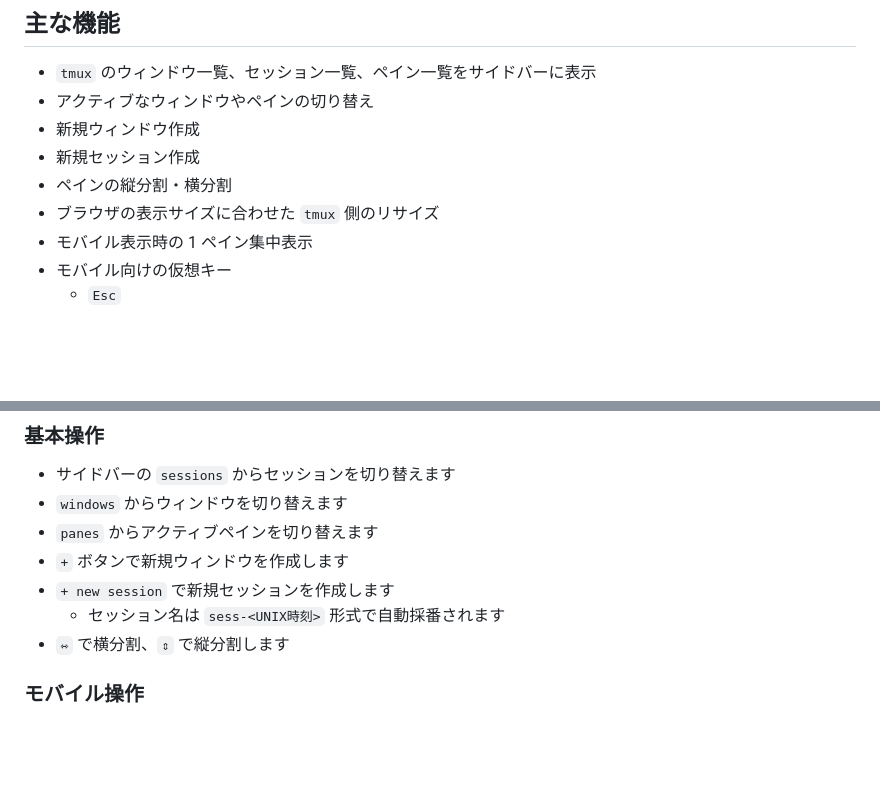
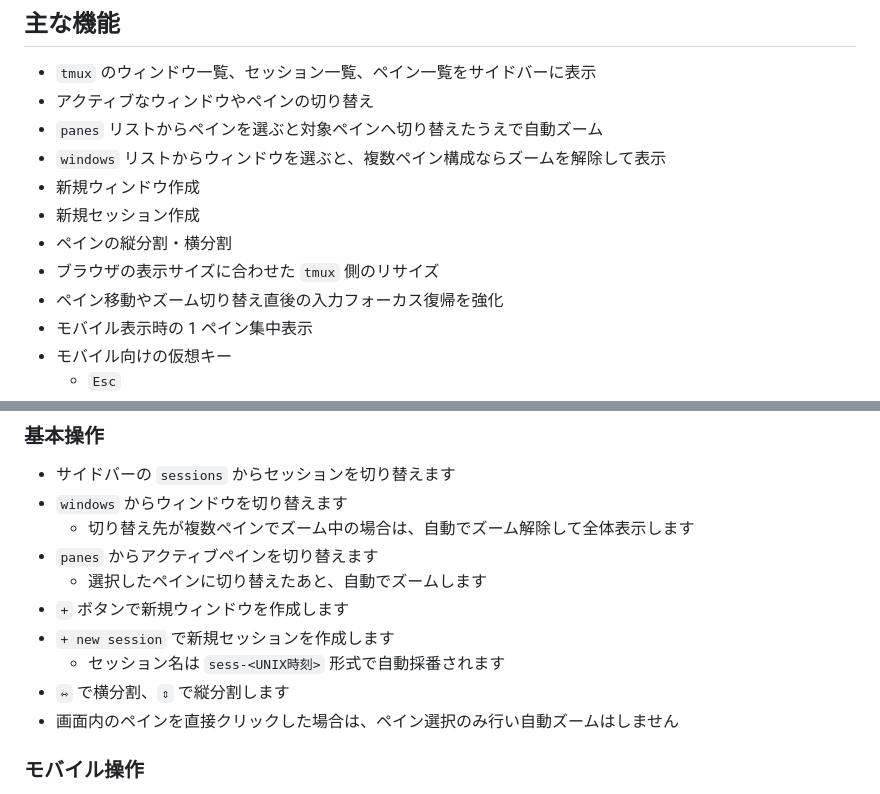
Before and after one commit to solab-tut/web-tmux, a Markdown page: README.md, 2 parts joined by grey strips. Rendered like a GitHub page; blank space fills up the shorter version.

Commit message:
Update README for pane zoom/window unzoom behavior

```diff
--- a/README.md
+++ b/README.md
@@ -7,10 +7,13 @@ Python で `tmux -CC` を制御し、WebSocket 経由で端末入出力を中継
 
 - `tmux` のウィンドウ一覧、セッション一覧、ペイン一覧をサイドバーに表示
 - アクティブなウィンドウやペインの切り替え
+- `panes` リストからペインを選ぶと対象ペインへ切り替えたうえで自動ズーム
+- `windows` リストからウィンドウを選ぶと、複数ペイン構成ならズームを解除して表示
 - 新規ウィンドウ作成
 - 新規セッション作成
 - ペインの縦分割・横分割
 - ブラウザの表示サイズに合わせた `tmux` 側のリサイズ
+- ペイン移動やズーム切り替え直後の入力フォーカス復帰を強化
 - モバイル表示時の 1 ペイン集中表示
 - モバイル向けの仮想キー
   - `Esc`
@@ -81,11 +84,14 @@ WS    ws://127.0.0.1:8765/
 
 - サイドバーの `sessions` からセッションを切り替えます
 - `windows` からウィンドウを切り替えます
+  - 切り替え先が複数ペインでズーム中の場合は、自動でズーム解除して全体表示します
 - `panes` からアクティブペインを切り替えます
+  - 選択したペインに切り替えたあと、自動でズームします
 - `+` ボタンで新規ウィンドウを作成します
 - `+ new session` で新規セッションを作成します
   - セッション名は `sess-<UNIX時刻>` 形式で自動採番されます
 - `⇿` で横分割、`⇕` で縦分割します
+- 画面内のペインを直接クリックした場合は、ペイン選択のみ行い自動ズームはしません
 
 ### モバイル操作
 
```
